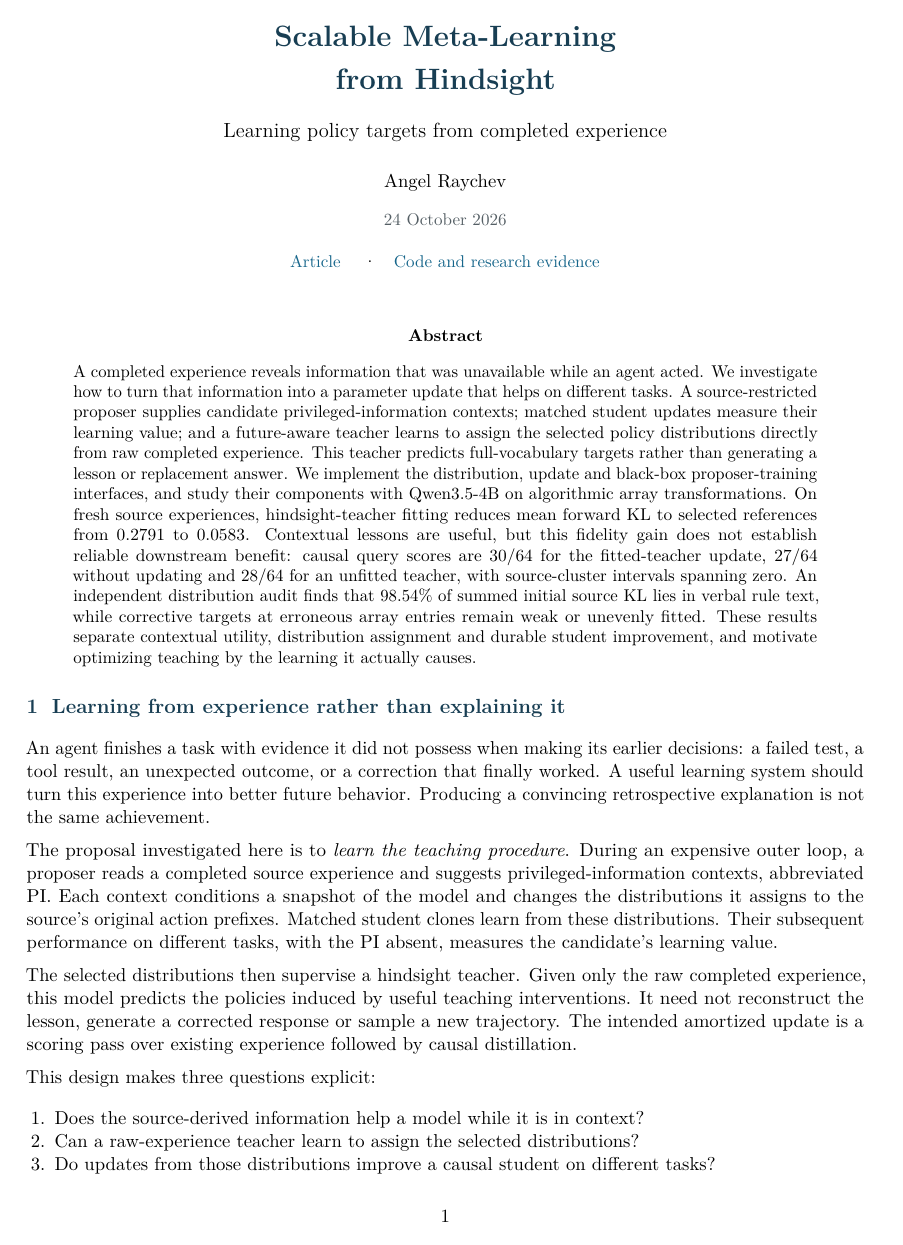
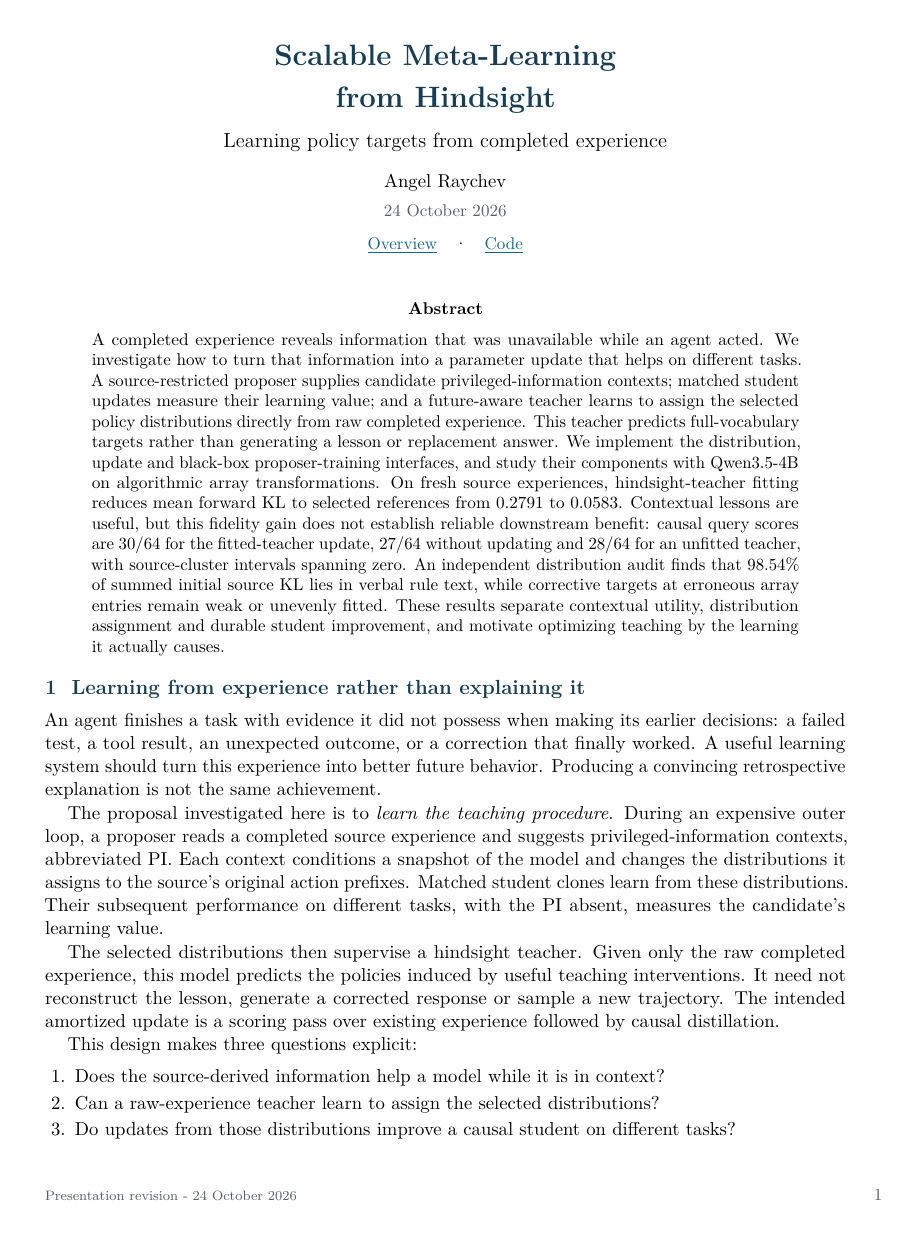
Before and after one commit to RaychevAngel/learning-from-hindsight, a LaTeX paper (report/learning-from-hindsight.tex, which reads report/angel-publication.sty): page 1 of 13. Compiled offline with pdfLaTeX.

Commit message:
Standardize report presentation and publication resource labels

```diff
--- /dev/null
+++ b/report/angel-publication.sty
@@ -0,0 +1,130 @@
+\NeedsTeXFormat{LaTeX2e}
+\ProvidesPackage{angel-publication}[2026/10/24 v1.0 shared manuscript presentation]
+% Layout package only. Keep scientific notation and document-specific macros in
+% the manuscript. For existing articles, load this package last in the preamble.
+\RequirePackage[T1]{fontenc}
+\RequirePackage[utf8]{inputenc}
+\RequirePackage{lmodern}
+\RequirePackage{microtype}
+\RequirePackage{geometry}
+\geometry{letterpaper,margin=1in,headheight=15pt,headsep=18pt,footskip=28pt}
+\RequirePackage{amsmath,amssymb,amsthm,mathtools}
+\RequirePackage{graphicx,xcolor}
+\RequirePackage{booktabs,array,tabularx,longtable}
+\RequirePackage{caption}
+\RequirePackage{enumitem}
+\RequirePackage{titlesec}
+\RequirePackage{fancyhdr}
+\RequirePackage{placeins}
+\RequirePackage{xurl}
+\RequirePackage{hyperref}
+\RequirePackage{etoolbox}
+\RequirePackage[nameinlink,noabbrev]{cleveref}
+
+\definecolor{publicationink}{HTML}{183E53}
+\definecolor{publicationaccent}{HTML}{17668B}
+\definecolor{publicationmuted}{HTML}{555F65}
+% One title treatment for manual front matter and the standard article title.
+\newcommand{\PublicationTitleFont}{\LARGE\bfseries\color{publicationink}}
+\@ifclassloaded{article}{%
+  \patchcmd{\@maketitle}{\LARGE \@title}{\PublicationTitleFont \@title}{}{%
+    \PackageError{angel-publication}{Cannot style the article title block}%
+      {Use the standard article title block or apply PublicationTitleFont explicitly.}}%
+}{}
+\hypersetup{colorlinks=true,linkcolor=publicationaccent,
+  citecolor=publicationaccent,urlcolor=publicationaccent,
+  bookmarksopen=true,pdfcreator={LaTeX with angel-publication v1.0}}
+\urlstyle{same}
+
+% Latin Modern supplies the text and mathematical alphabets. Do not mix this
+% package with a second font package unless the document has a documented need.
+\renewcommand{\familydefault}{\rmdefault}
+\setlength{\parindent}{1.2em}
+\setlength{\parskip}{0pt plus .3pt}
+\setlength{\emergencystretch}{3em}
+\setlength{\tabcolsep}{5pt}
+\renewcommand{\arraystretch}{1.15}
+\raggedbottom
+\clubpenalty=10000
+\widowpenalty=10000
+\displaywidowpenalty=10000
+\allowdisplaybreaks[1]
+\setcounter{secnumdepth}{3}
+\titleformat{\section}{\large\bfseries\color{publicationink}}{\thesection}{.65em}{}
+\titleformat{\subsection}{\normalsize\bfseries\color{publicationink}}{\thesubsection}{.65em}{}
+\titleformat{\subsubsection}{\normalsize\itshape}{\thesubsubsection}{.65em}{}
+\titlespacing*{\section}{0pt}{2.3ex plus .7ex minus .2ex}{1.1ex plus .2ex}
+\titlespacing*{\subsection}{0pt}{1.8ex plus .5ex minus .2ex}{.8ex plus .2ex}
+\titlespacing*{\subsubsection}{0pt}{1.5ex plus .4ex minus .2ex}{.6ex plus .2ex}
+\setlist{leftmargin=1.6em,itemsep=2pt,parsep=0pt,topsep=5pt}
+\captionsetup{font=small,labelfont=bf,labelsep=period,
+  justification=justified,singlelinecheck=true,skip=7pt}
+\captionsetup[table]{position=top}
+\renewcommand{\topfraction}{.92}
+\renewcommand{\bottomfraction}{.85}
+\renewcommand{\textfraction}{.08}
+\renewcommand{\floatpagefraction}{.75}
+\setcounter{topnumber}{3}
+\setcounter{bottomnumber}{2}
+\setcounter{totalnumber}{4}
+\setlength{\textfloatsep}{14pt plus 3pt minus 3pt}
+\setlength{\floatsep}{12pt plus 3pt minus 2pt}
+\setlength{\intextsep}{12pt plus 3pt minus 2pt}
+
+% Use shared theorem numbering within sections, while preserving environments
+% already defined by an adopting manuscript. No scientific macros are redefined.
+\@ifundefined{theorem}{\theoremstyle{plain}\newtheorem{theorem}{Theorem}[section]}{}
+\@ifundefined{lemma}{\theoremstyle{plain}\newtheorem{lemma}[theorem]{Lemma}\AtBeginEnvironment{lemma}{\crefalias{theorem}{lemma}}}{}
+\@ifundefined{proposition}{\theoremstyle{plain}\newtheorem{proposition}[theorem]{Proposition}\AtBeginEnvironment{proposition}{\crefalias{theorem}{proposition}}}{}
+\@ifundefined{corollary}{\theoremstyle{plain}\newtheorem{corollary}[theorem]{Corollary}\AtBeginEnvironment{corollary}{\crefalias{theorem}{corollary}}}{}
+\@ifundefined{definition}{\theoremstyle{definition}\newtheorem{definition}[theorem]{Definition}\AtBeginEnvironment{definition}{\crefalias{theorem}{definition}}}{}
+\@ifundefined{example}{\theoremstyle{definition}\newtheorem{example}[theorem]{Example}\AtBeginEnvironment{example}{\crefalias{theorem}{example}}}{}
+\@ifundefined{remark}{\theoremstyle{remark}\newtheorem{remark}[theorem]{Remark}\AtBeginEnvironment{remark}{\crefalias{theorem}{remark}}}{}
+\theoremstyle{plain}
+\crefname{theorem}{theorem}{theorems}
+\crefname{lemma}{lemma}{lemmas}
+\crefname{proposition}{proposition}{propositions}
+\crefname{corollary}{corollary}{corollaries}
+\crefname{definition}{definition}{definitions}
+\crefname{example}{example}{examples}
+\crefname{remark}{remark}{remarks}
+
+% A declared wrapper for an oversized diagram. It only shrinks, never enlarges.
+% Put the wrapper around the diagram, with the caption outside it.
+\newsavebox{\publication@diagram}
+\newenvironment{publicationdiagram}
+  {\begin{lrbox}{\publication@diagram}}
+  {\end{lrbox}%
+   \ifdim\wd\publication@diagram>\linewidth
+     \resizebox{\linewidth}{!}{\usebox{\publication@diagram}}%
+   \else
+     \usebox{\publication@diagram}%
+   \fi}
+
+\newcommand{\publication@title}{}
+\newcommand{\publication@author}{}
+\newcommand{\publication@status}{}
+\newcommand{\PublicationRunningTitle}[1]{\renewcommand{\publication@title}{#1}}
+\newcommand{\PublicationRunningAuthor}[1]{\renewcommand{\publication@author}{#1}}
+\newcommand{\PublicationStatus}[1]{\renewcommand{\publication@status}{#1}}
+% Omit unavailable resources, including their separator. Argument order:
+% \PublicationLinks[Lean URL]{Overview URL}{Code URL}. Empty URLs are omitted.
+\newcommand{\PublicationLinks}[3][]{{\small\normalfont%
+  \def\publication@separator{}%
+  \ifstrempty{#2}{}{\href{#2}{\underline{Overview}}%
+    \def\publication@separator{\quad\textperiodcentered\quad}}%
+  \ifstrempty{#3}{}{\publication@separator\href{#3}{\underline{Code}}%
+    \def\publication@separator{\quad\textperiodcentered\quad}}%
+  \ifstrempty{#1}{}{\publication@separator\href{#1}{\underline{Lean}}}}}
+\newcommand{\publication@pagestyle}{%
+  \fancyhf{}%
+  \fancyhead[L]{\small\color{publicationmuted}\publication@title}%
+  \fancyhead[R]{\small\color{publicationmuted}\publication@author}%
+  \fancyfoot[L]{\scriptsize\color{publicationmuted}\publication@status}%
+  \fancyfoot[R]{\small\color{publicationmuted}\thepage}%
+  \renewcommand{\headrulewidth}{0pt}%
+  \renewcommand{\footrulewidth}{0pt}}
+\AtBeginDocument{%
+  \pagestyle{fancy}\publication@pagestyle
+  \fancypagestyle{plain}{\publication@pagestyle\fancyhead{}}}
+\endinput
--- a/report/learning-from-hindsight.tex
+++ b/report/learning-from-hindsight.tex
@@ -55,10 +55,15 @@ pdfcreator={LaTeX}]{hyperref}
 \newcommand{\code}[1]{\texttt{#1}}
 \newcolumntype{L}[1]{>{\raggedright\arraybackslash}p{#1}}
 \newcolumntype{R}[1]{>{\raggedleft\arraybackslash}p{#1}}
+% Presentation revision only. The scientific source and original macros remain.
+\usepackage{angel-publication}
+\PublicationRunningTitle{Scalable Meta-Learning from Hindsight}
+\PublicationRunningAuthor{Angel Raychev}
+\PublicationStatus{Presentation revision - 24 October 2026}
 \begin{document}
 \thispagestyle{plain}
 \begin{center}
-{\LARGE\bfseries\color{ink}Scalable Meta-Learning\\[3pt]from Hindsight\par}
+{\PublicationTitleFont Scalable Meta-Learning\\[3pt]from Hindsight\par}
 \vspace{9pt}
 {\large Learning policy targets from completed experience\par}
 \vspace{10pt}
@@ -66,9 +71,7 @@ pdfcreator={LaTeX}]{hyperref}
 \vspace{5pt}
 {\small\color{muted}24 October 2026\par}
 \vspace{6pt}
-{\small\href{https://angelraychev.com/scalable-meta-learning-from-hindsight/}{Article}
-\quad\textperiodcentered\quad
-\href{https://github.com/RaychevAngel/learning-from-hindsight}{Code and research evidence}}
+\PublicationLinks{https://angelraychev.com/scalable-meta-learning-from-hindsight/}{https://github.com/RaychevAngel/learning-from-hindsight}
 \end{center}
 \vspace{2pt}
 \begin{abstract}
```
Also changed, not shown: report/BUILD.md (+7 -1 lines), report/figures/learning-loop.tex (+2 -0 lines), README.md, report/README-PRESENTATION.md (added), report/learning-from-hindsight.pdf, 2 other files.
